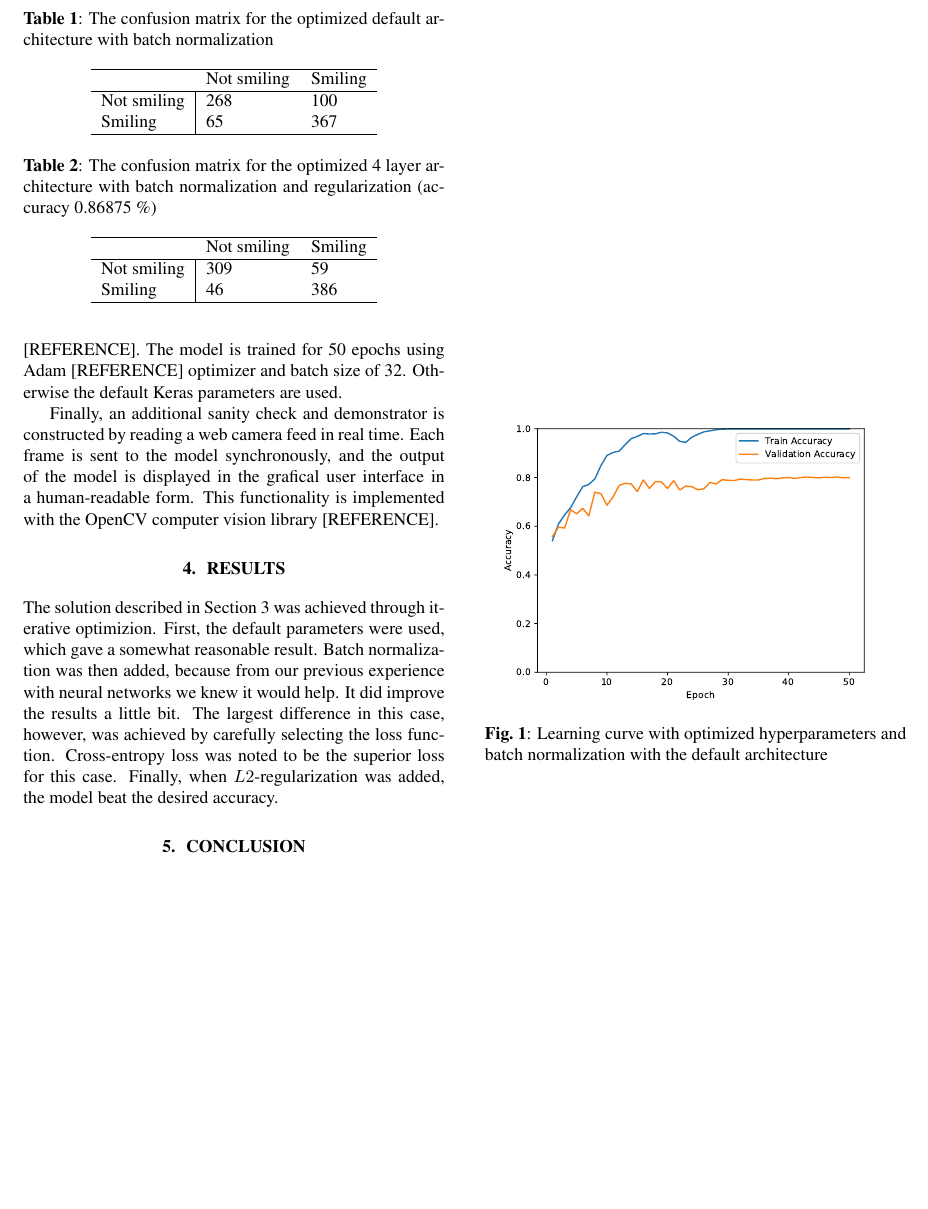
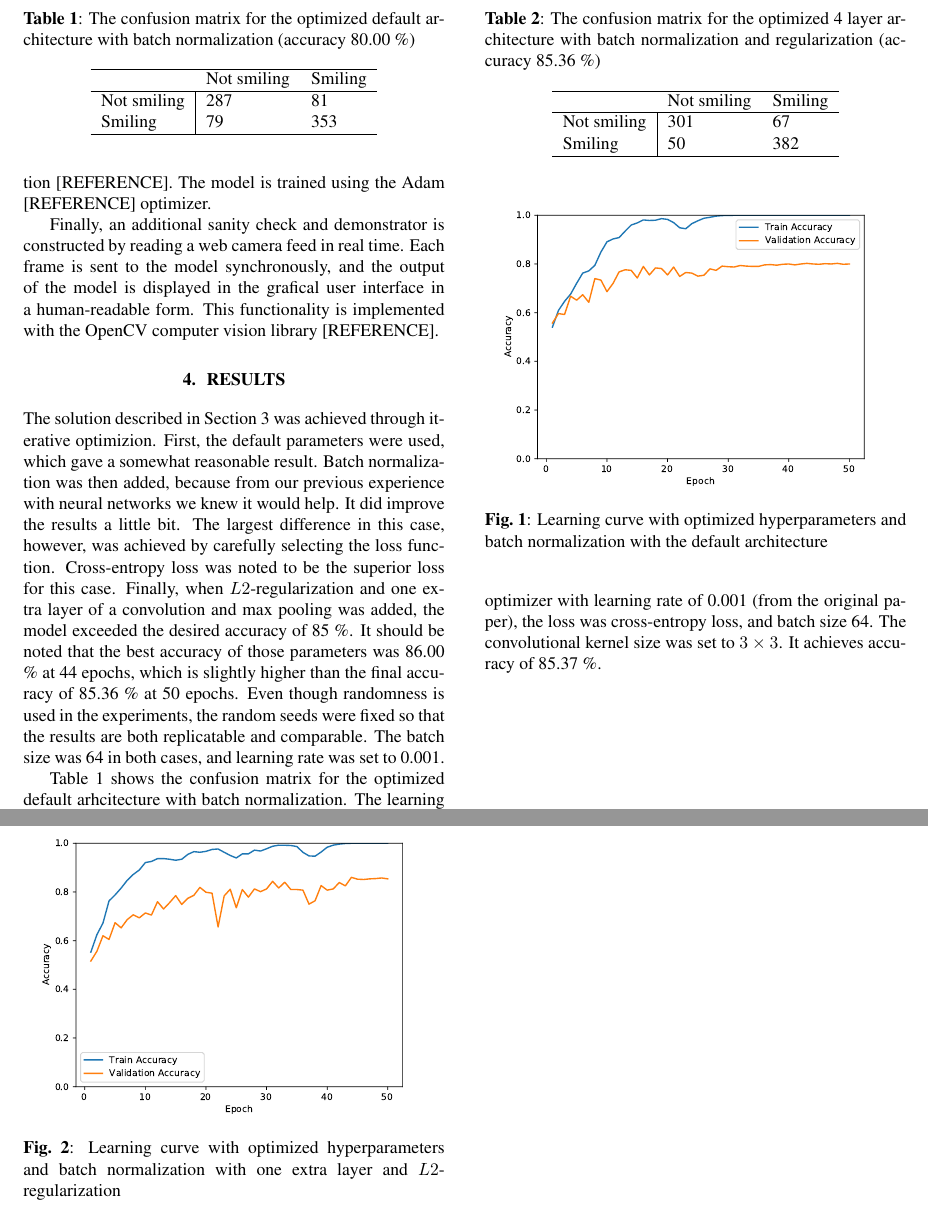
Before and after one commit to pettod/smile-recognition, a LaTeX paper (report/main.tex): part of page 2 of 2 before the commit and two parts of pages 2 and 3 of 3 after it, the two joined at a grey line, cut so that both start at the same text, the shorter picture padded with empty space. Compiled offline with pdfLaTeX.

Commit message:
Add results

```diff
--- a/report/main.tex
+++ b/report/main.tex
@@ -124,8 +124,7 @@ every convolutional layer. Normally distributed glorot initializer
 [REFERENCE] is used to initialize the kernel weights, and each layer
 contains $L2$-regularization. The activation function for the fully
 connected layer is Sigmoid activation [REFERENCE]. The model is
-trained for 50 epochs using Adam [REFERENCE] optimizer and batch size
-of 32. Otherwise the default Keras parameters are used.
+trained using the Adam [REFERENCE] optimizer.
 
 % 4.
 Finally, an additional sanity check and demonstrator is constructed by
@@ -142,5 +141,14 @@ added, because from our previous experience with neural networks we
 knew it would help. It did improve the results a little bit. The
 largest difference in this case, however, was achieved by carefully
 selecting the loss function. Cross-entropy loss was noted to be the
-superior loss for this case. Finally, when $L2$-regularization was
-added, the model beat the desired accuracy.
+superior loss for this case. Finally, when $L2$-regularization and one
+extra layer of a convolution and max pooling was added, the model
+exceeded the desired accuracy of 85 \%. It should be noted that the
+best accuracy of those parameters was 86.00 \% at 44 epochs, which is
+slightly higher than the final accuracy of 85.36 \% at 50 epochs. Even
+though randomness is used in the experiments, the random seeds were
+fixed so that the results are both replicatable and comparable. The
+batch size was 64 in both cases, and learning rate was set to 0.001.
+
+Table~\ref{tab:default-confusion} shows the confusion matrix for the
+optimized default arhcitecture with batch normalization. The learning
@@ -148,32 +164,38 @@ added, the model beat the desired accuracy.
 \begin{table}[]
 \centering
 \caption{The confusion matrix for the optimized default architecture
-  with batch normalization}\label{tab:default-confusion}
+  with batch normalization (accuracy 80.00 \%)}\label{tab:default-confusion}
 \begin{tabular}{lll}
 \hline
                                  & Not smiling & Smiling \\ \hline
-\multicolumn{1}{l|}{Not smiling} & 268         & 100     \\
-\multicolumn{1}{l|}{Smiling}     & 65          & 367     \\ \hline
+\multicolumn{1}{l|}{Not smiling} & 287         & 81      \\
+\multicolumn{1}{l|}{Smiling}     & 79          & 353     \\ \hline
 \end{tabular}
 \end{table}
 
 \begin{table}[]
 \centering
 \caption{The confusion matrix for the optimized 4 layer architecture
-  with batch normalization and regularization (accuracy 0.86875 \%)}\label{tab:sixlayers}
+  with batch normalization and regularization (accuracy 85.36
+  \%)}\label{tab:best-confusion}
 \begin{tabular}{lll}
 \hline
                                  & Not smiling & Smiling \\ \hline
-\multicolumn{1}{l|}{Not smiling} & 309         & 59     \\
-\multicolumn{1}{l|}{Smiling}     & 46          & 386     \\ \hline
+\multicolumn{1}{l|}{Not smiling} & 301         & 67     \\
+\multicolumn{1}{l|}{Smiling}     & 50          & 382     \\ \hline
 \end{tabular}
 \end{table}
 
 
-\begin{figure}
+\begin{figure}[h]
   \centering
   \includegraphics[width=\linewidth]{figures/default_bn.pdf}\label{fig:default}
   \caption{Learning curve with optimized hyperparameters and batch
     normalization with the default architecture}
 \end{figure}
 
+\begin{figure}[h]
+  \centering
+  \includegraphics[width=\linewidth]{figures/best.pdf}\label{fig:best}
+  \caption{Learning curve with optimized hyperparameters and batch
+    normalization with one extra layer and $L2$-regularization}
@@ -182,3 +209,7 @@ added, the model beat the desired accuracy.
+algorithm. It was trained with Adam optimizer with learning rate of
+0.001 (from the original paper), the loss was cross-entropy loss, and
+batch size 64. The convolutional kernel size was set to $3 \times 3$.
+It achieves accuracy of 85.37 \%.
 
 \small
 
```
Also changed, not shown: report/main.pdf, report/main.tex (13 more changed lines).
